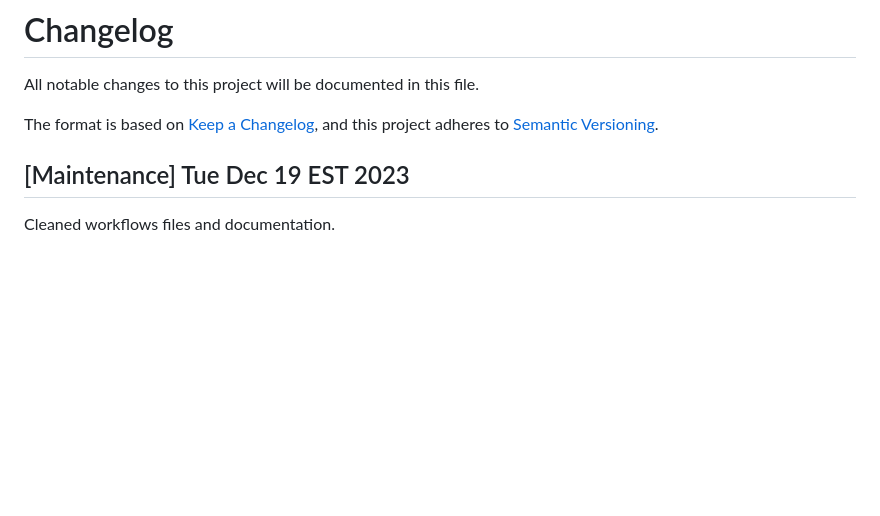
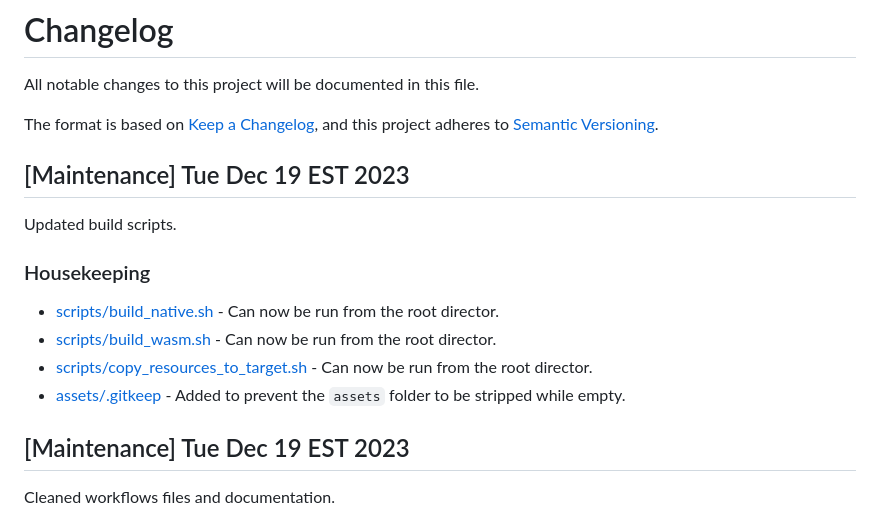
Before and after one commit to SebastianRiga/BRouge, a Markdown page: CHANGELOG.md, the part around the change. Rendered like a GitHub page; blank space fills up the shorter version.

```diff
--- a/CHANGELOG.md
+++ b/CHANGELOG.md
@@ -4,6 +4,17 @@ All notable changes to this project will be documented in this file.
 
 The format is based on [Keep a Changelog](https://keepachangelog.com/en/1.0.0/),
 and this project adheres to [Semantic Versioning](https://semver.org/spec/v2.0.0.html).
+
+## [Maintenance] Tue Dec 19 EST 2023
+
+Updated build scripts.
+
+### Housekeeping
+
+* [scripts/build_native.sh](scripts/build_native.sh) - Can now be run from the root director.
+* [scripts/build_wasm.sh](scripts/build_wasm.sh) - Can now be run from the root director.
+* [scripts/copy_resources_to_target.sh](scripts/copy_resources_to_target.sh) - Can now be run from the root director.
+* [assets/.gitkeep](assets/.gitkeep) - Added to prevent the `assets` folder to be stripped while empty.
 
 ## [Maintenance] Tue Dec 19 EST 2023
 
```
